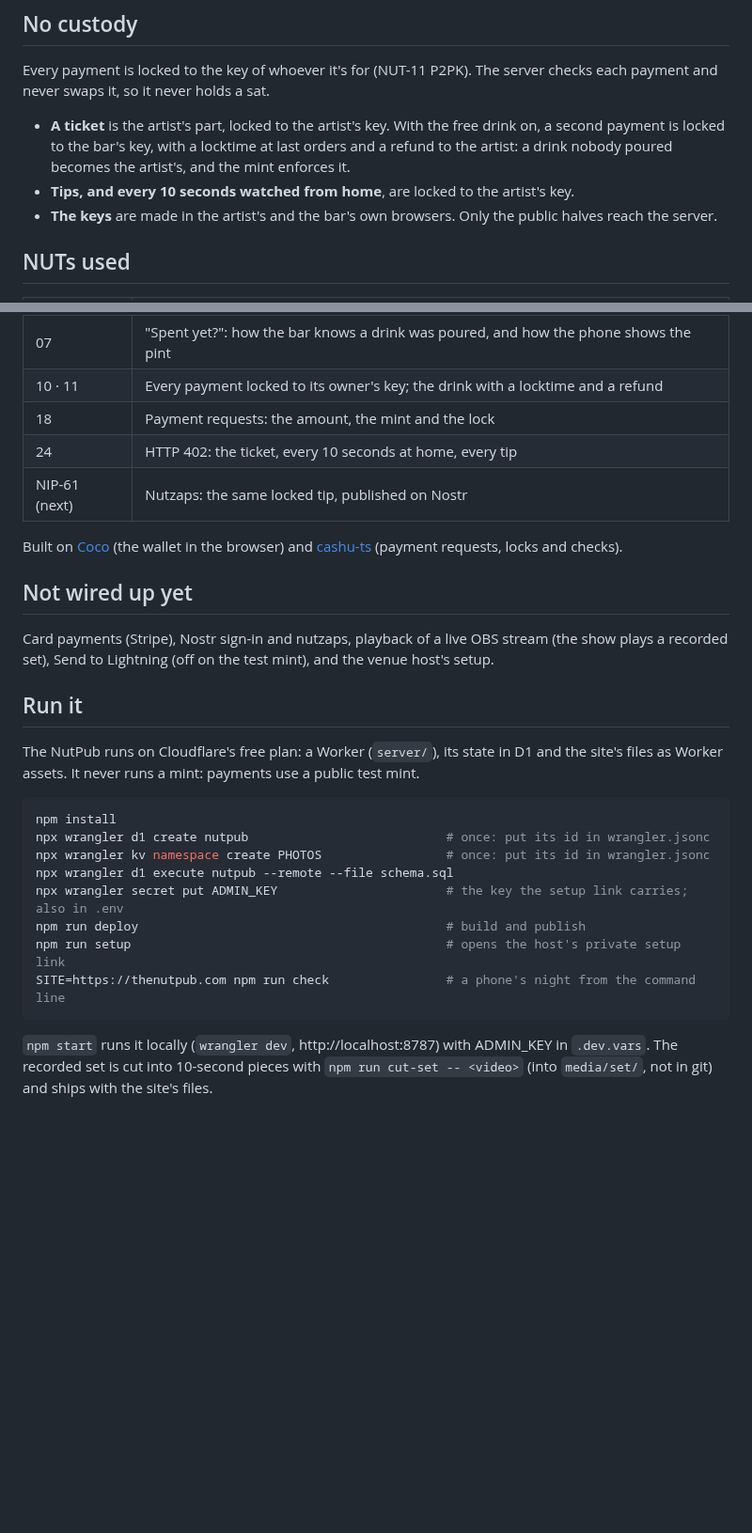
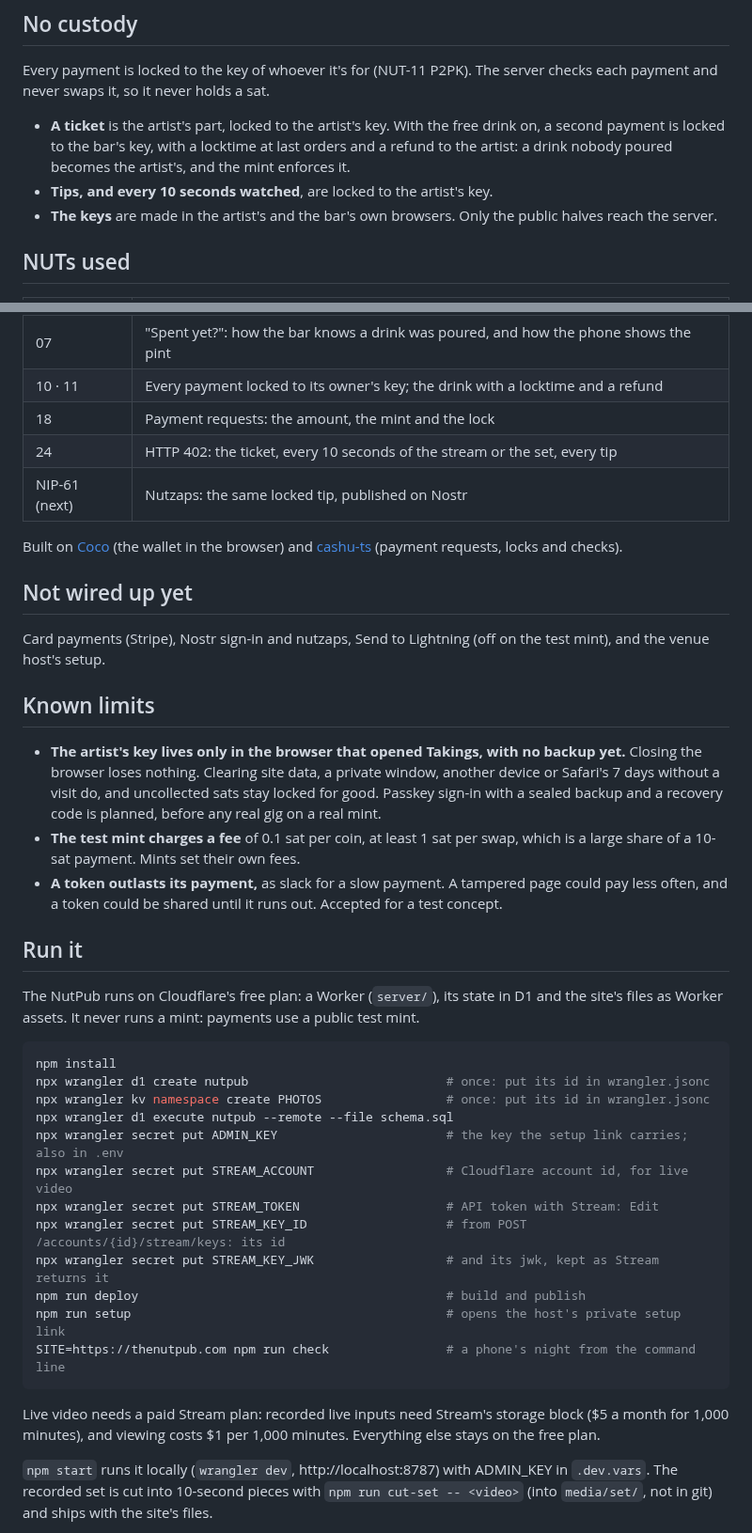
Before and after one commit to rajesh-taylor/nutpub, a Markdown page: README.md, 2 parts joined by grey strips. Shown at 94% size. Drawn GitHub-style; blank space fills up the shorter version.

Commit message:
README: the 402 on live video, Stream setup, known limits

````diff
--- a/README.md
+++ b/README.md
@@ -21,7 +31,7 @@ The attendee's page is the show's own address (e.g. `/longy`): ticket, welcome,
 Every payment is locked to the key of whoever it's for (NUT-11 P2PK). The server checks each payment and never swaps it, so it never holds a sat.
 
 - **A ticket** is the artist's part, locked to the artist's key. With the free drink on, a second payment is locked to the bar's key, with a locktime at last orders and a refund to the artist: a drink nobody poured becomes the artist's, and the mint enforces it.
-- **Tips, and every 10 seconds watched from home**, are locked to the artist's key.
+- **Tips, and every 10 seconds watched**, are locked to the artist's key.
 - **The keys** are made in the artist's and the bar's own browsers. Only the public halves reach the server.
 
 ## NUTs used
@@ -33,14 +43,20 @@ Every payment is locked to the key of whoever it's for (NUT-11 P2PK). The server
 | 07 | "Spent yet?": how the bar knows a drink was poured, and how the phone shows the pint |
 | 10 · 11 | Every payment locked to its owner's key; the drink with a locktime and a refund |
 | 18 | Payment requests: the amount, the mint and the lock |
-| 24 | HTTP 402: the ticket, every 10 seconds at home, every tip |
+| 24 | HTTP 402: the ticket, every 10 seconds of the stream or the set, every tip |
 | NIP-61 (next) | Nutzaps: the same locked tip, published on Nostr |
 
 Built on [Coco](https://github.com/cashubtc/coco) (the wallet in the browser) and [cashu-ts](https://github.com/cashubtc/cashu-ts) (payment requests, locks and checks).
 
 ## Not wired up yet
 
-Card payments (Stripe), Nostr sign-in and nutzaps, playback of a live OBS stream (the show plays a recorded set), Send to Lightning (off on the test mint), and the venue host's setup.
+Card payments (Stripe), Nostr sign-in and nutzaps, Send to Lightning (off on the test mint), and the venue host's setup.
+
+## Known limits
+
+- **The artist's key lives only in the browser that opened Takings, with no backup yet.** Closing the browser loses nothing. Clearing site data, a private window, another device or Safari's 7 days without a visit do, and uncollected sats stay locked for good. Passkey sign-in with a sealed backup and a recovery code is planned, before any real gig on a real mint.
+- **The test mint charges a fee** of 0.1 sat per coin, at least 1 sat per swap, which is a large share of a 10-sat payment. Mints set their own fees.
+- **A token outlasts its payment,** as slack for a slow payment. A tampered page could pay less often, and a token could be shared until it runs out. Accepted for a test concept.
 
 ## Run it
 
@@ -52,10 +68,16 @@ npx wrangler d1 create nutpub                           # once: put its id in wr
 npx wrangler kv namespace create PHOTOS                 # once: put its id in wrangler.jsonc
 npx wrangler d1 execute nutpub --remote --file schema.sql
 npx wrangler secret put ADMIN_KEY                       # the key the setup link carries; also in .env
+npx wrangler secret put STREAM_ACCOUNT                  # Cloudflare account id, for live video
+npx wrangler secret put STREAM_TOKEN                    # API token with Stream: Edit
+npx wrangler secret put STREAM_KEY_ID                   # from POST /accounts/{id}/stream/keys: its id
+npx wrangler secret put STREAM_KEY_JWK                  # and its jwk, kept as Stream returns it
 npm run deploy                                          # build and publish
 npm run setup                                           # opens the host's private setup link
 SITE=https://thenutpub.com npm run check                # a phone's night from the command line
 ```
+
+Live video needs a paid Stream plan: recorded live inputs need Stream's storage block ($5 a month for 1,000 minutes), and viewing costs $1 per 1,000 minutes. Everything else stays on the free plan.
 
 `npm start` runs it locally (`wrangler dev`, http://localhost:8787) with ADMIN_KEY in `.dev.vars`. The recorded set is cut into 10-second pieces with `npm run cut-set -- <video>` (into `media/set/`, not in git) and ships with the site's files.
 
````
Also changed, not shown: other parts of README.md (+13 -3 lines).
